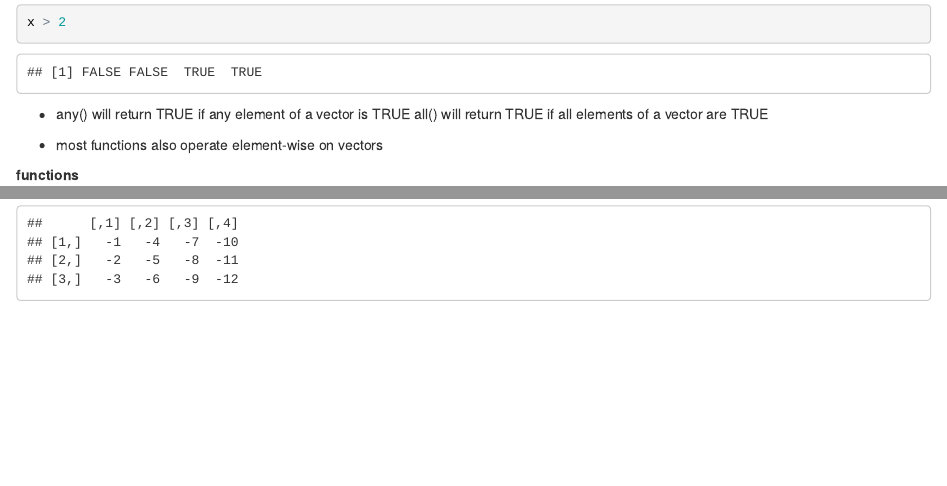
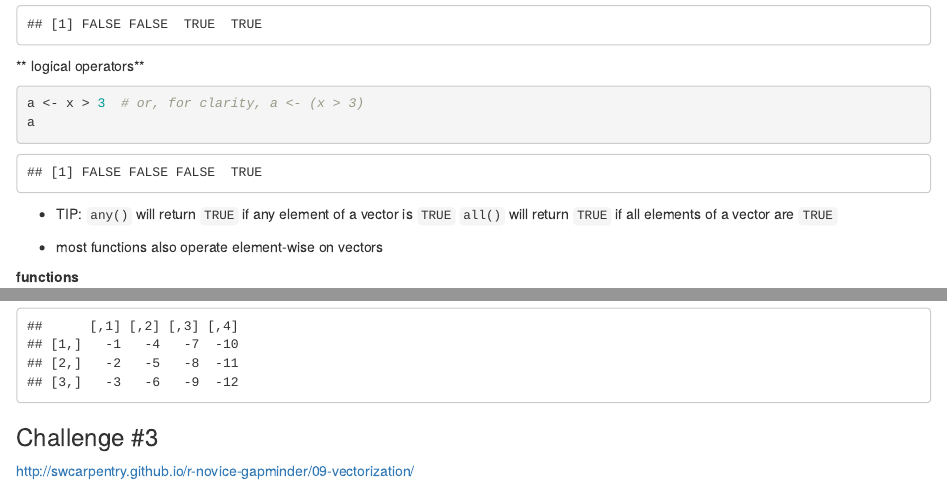
Before and after one commit to ucsdlib/gps-notes, an R Markdown document (2018/intro-r/09-vectorization.Rmd): the page in a window 1100 px wide, from 880 px down before the commit and from 830 px down after it, and a second part further down, joined at a grey line. The pictures show the output file 2018/intro-r/09-vectorization.html that the author committed with the source, opened offline.

Commit message:
updating vectorization lesson

````diff
--- a/2018/intro-r/09-vectorization.Rmd
+++ b/2018/intro-r/09-vectorization.Rmd
@@ -47,7 +46,14 @@ x
 x > 2
 ```
 
-* any() will return TRUE if any element of a vector is TRUE all() will return TRUE if all elements of a vector are TRUE
+** logical operators**
+```{r}
+a <- x > 3  # or, for clarity, a <- (x > 3)
+a
+```
+
+
+* TIP: `any()` will return `TRUE` if any element of a vector is `TRUE` `all()` will return `TRUE` if all elements of a vector are `TRUE`
 
 * most functions also operate element-wise on vectors
 
@@ -63,3 +69,6 @@ log(x)
 m <- matrix(1:12, nrow=3, ncol=4)
 m * -1
 ```
+
+### Challenge #3
+<http://swcarpentry.github.io/r-novice-gapminder/09-vectorization/>
````
Also changed, not shown: 2018/intro-r/09-vectorization.html, 2018/intro-r/09-vectorization.Rmd (5 more changed lines).
